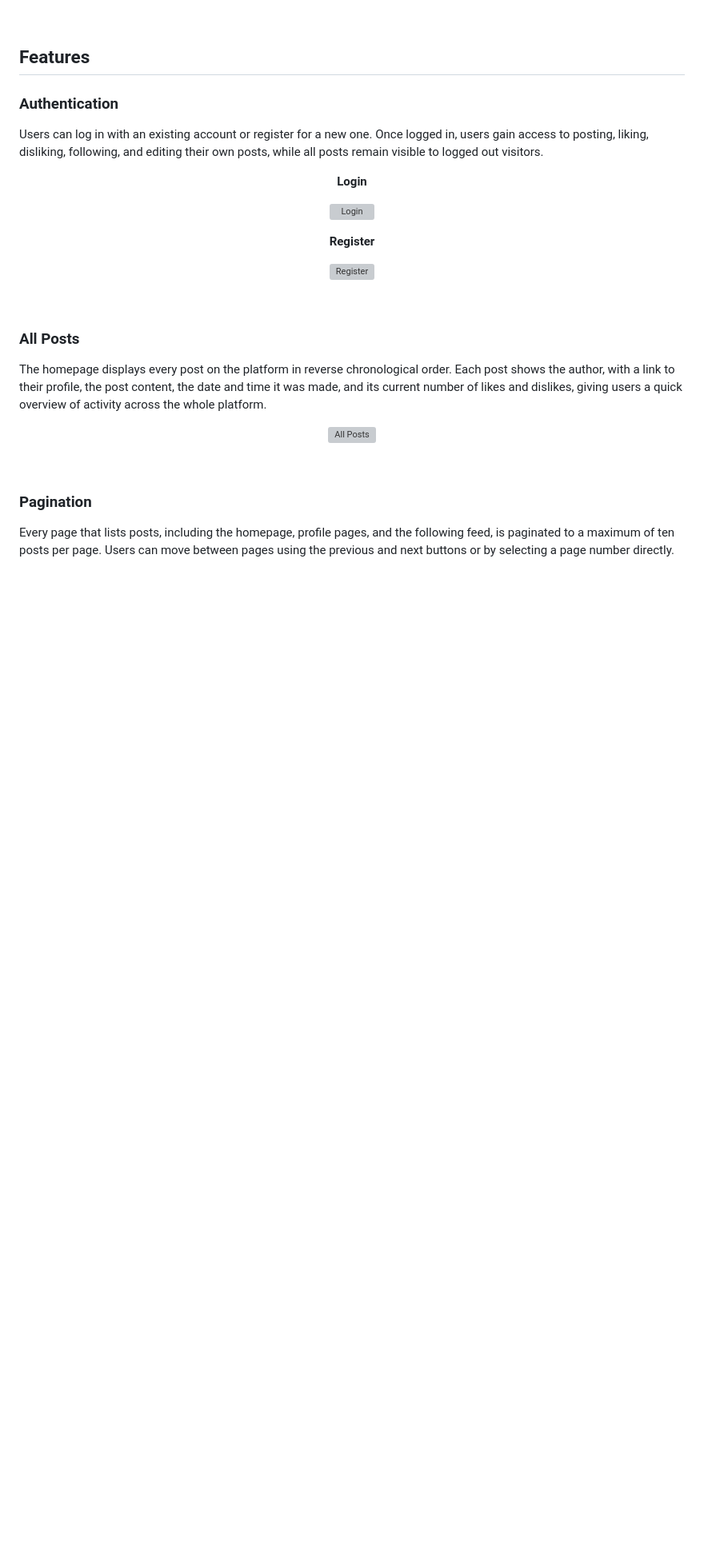
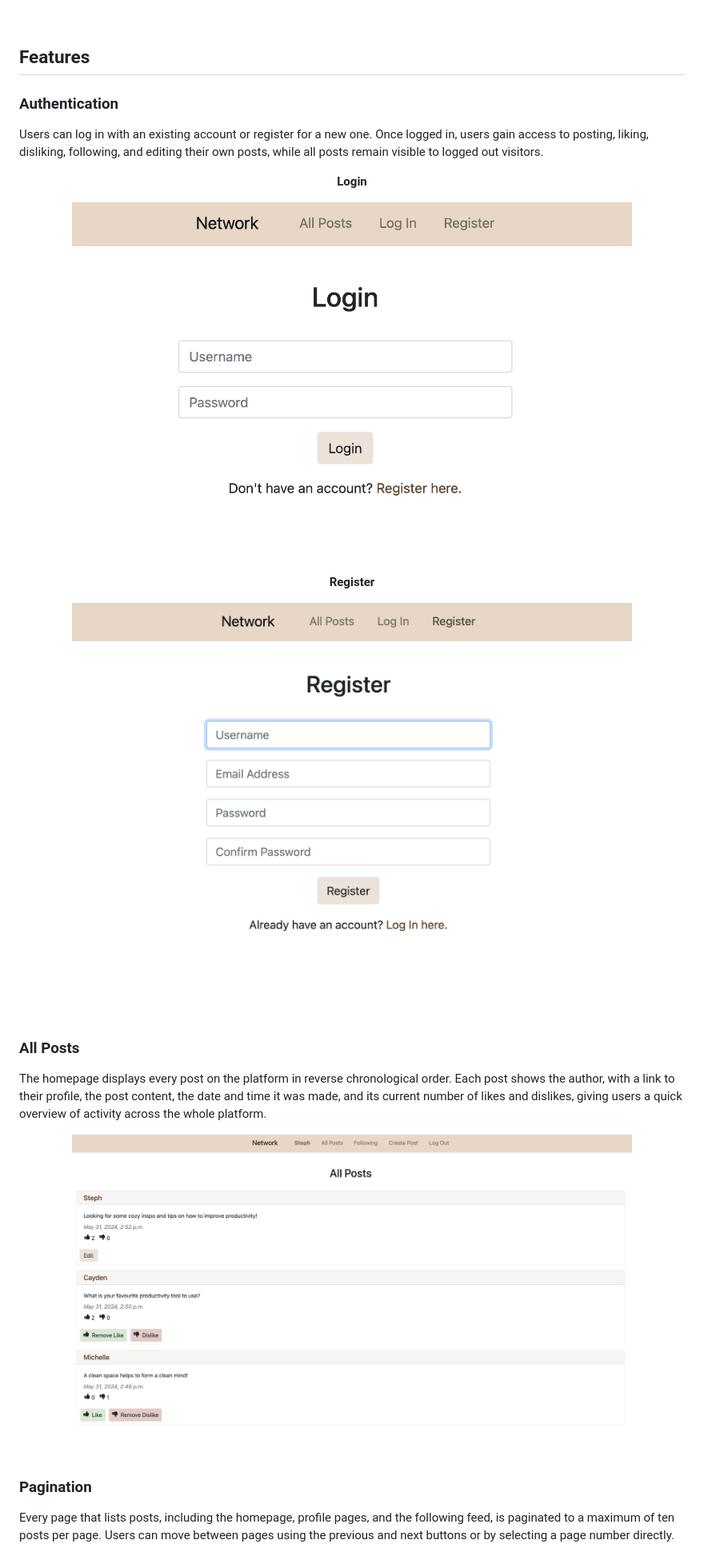
Before and after one commit to steph-xue/network, a Markdown page: README.md, the part around one of its changes. Shown at 80% size. Rendered like a GitHub page; blank space fills up the shorter version; grey boxes are pictures that could not be loaded.

```diff
--- a/README.md
+++ b/README.md
@@ -35,17 +35,17 @@ This project recreates the core experience of a social media platform, allowing
 Users can log in with an existing account or register for a new one. Once logged in, users gain access to posting, liking, disliking, following, and editing their own posts, while all posts remain visible to logged out visitors.
 
 <p align="center"><b>Login</b></p>
-<p align="center"><img src="assets/screenshots/login.png?raw=true" alt="Login" width="700"></p>
+<p align="center"><img src="docs/screenshots/login.png?raw=true" alt="Login" width="700"></p>
 
 <p align="center"><b>Register</b></p>
-<p align="center"><img src="assets/screenshots/register.png?raw=true" alt="Register" width="700"></p>
+<p align="center"><img src="docs/screenshots/register.png?raw=true" alt="Register" width="700"></p>
 
 <br>
 
 ### All Posts
 The homepage displays every post on the platform in reverse chronological order. Each post shows the author, with a link to their profile, the post content, the date and time it was made, and its current number of likes and dislikes, giving users a quick overview of activity across the whole platform.
 
-<p align="center"><img src="assets/screenshots/all_posts.png?raw=true" alt="All Posts" width="700"></p>
+<p align="center"><img src="docs/screenshots/all_posts.png?raw=true" alt="All Posts" width="700"></p>
 
 <br>
 
```
Also changed, not shown: other parts of README.md (+13 -13 lines).
